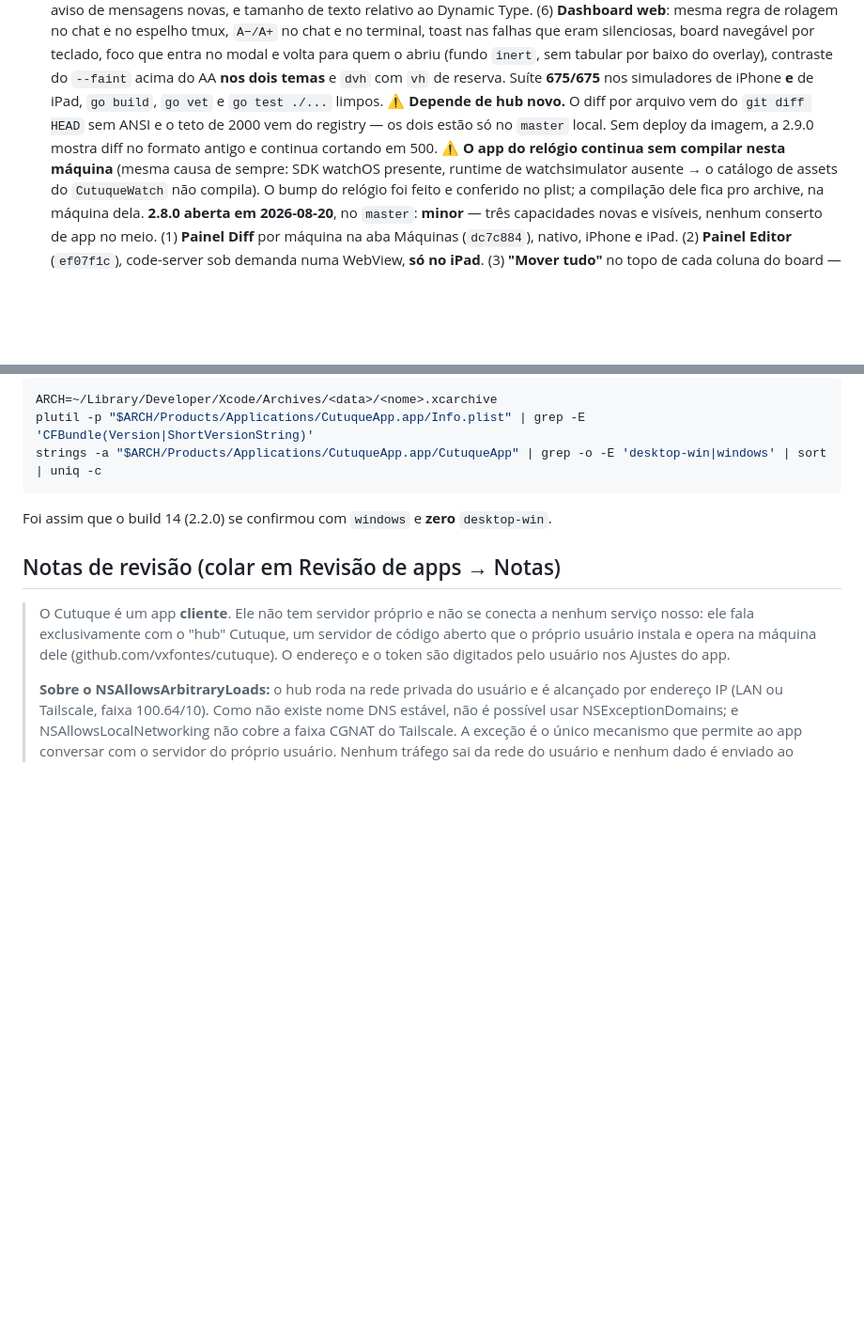
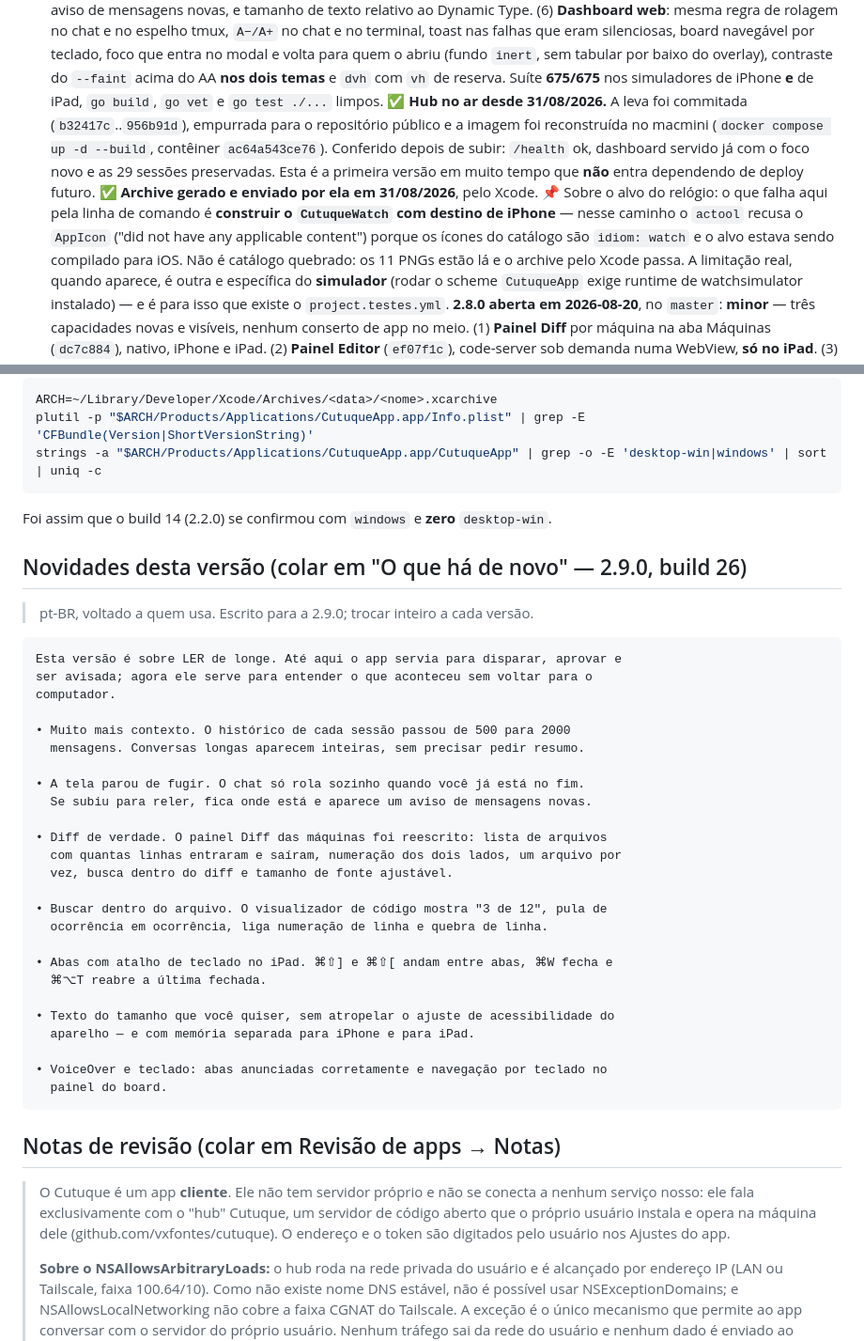
Before and after one commit to vxfontes/cutuque, a Markdown page: docs/app-store-submission.md, 2 parts joined by grey strips. Shown at 94% size. Drawn GitHub-style; blank space fills up the shorter version.

Commit message:
docs: 2.9.0 no ar (hub, archive) e as notas de "o que há de novo"
O hub foi commitado, empurrado e reconstruído no macmini em 31/08 — os dois
avisos de "depende de hub que não está no ar", que acompanhavam a 2.8.0 e a
2.9.0, deixam de valer para esta. Fica registrado o que foi conferido depois de
subir: /health ok, dashboard servido já com o foco novo e as 29 sessões
preservadas.

Entra também o bloco de notas de versão em pt-BR pronto para colar no App Store
Connect, escrito para quem usa e não para quem programa.

E fica desfeito um mal-entendido que já estava virando folclore no doc: o alvo
do relógio não tem catálogo de assets quebrado. O actool recusa o AppIcon quando
o CutuqueWatch é construído com DESTINO DE IPHONE — os ícones são idiom: watch e
o alvo estava sendo compilado para iOS. Os 11 PNGs estão no lugar e o archive
pelo Xcode passa. A limitação real é outra e só vale para o simulador: rodar o
scheme CutuqueApp exige runtime de watchsimulator, que é a razão de existir o
project.testes.yml.

Claude-Session: https://claude.ai/code/session_01D9BDFwHRBuuXktX2SxGiyY

````diff
--- a/docs/app-store-submission.md
+++ b/docs/app-store-submission.md
@@ -35,13 +35,21 @@ enviar o build pelo App Store Connect.
       temas** e `dvh` com `vh` de reserva.
       Suíte **675/675** nos simuladores de iPhone **e** de iPad, `go build`, `go vet` e
       `go test ./...` limpos.
-      ⚠️ **Depende de hub novo.** O diff por arquivo vem do `git diff HEAD` sem ANSI e o
-      teto de 2000 vem do registry — os dois estão só no `master` local. Sem deploy da
-      imagem, a 2.9.0 mostra diff no formato antigo e continua cortando em 500.
-      ⚠️ **O app do relógio continua sem compilar nesta máquina** (mesma causa de
-      sempre: SDK watchOS presente, runtime de watchsimulator ausente → o catálogo de
-      assets do `CutuqueWatch` não compila). O bump do relógio foi feito e conferido no
-      plist; a compilação dele fica pro archive, na máquina dela.
+      ✅ **Hub no ar desde 31/08/2026.** A leva foi commitada (`b32417c`..`956b91d`),
+      empurrada para o repositório público e a imagem foi reconstruída no macmini
+      (`docker compose up -d --build`, contêiner `ac64a543ce76`). Conferido depois de
+      subir: `/health` ok, dashboard servido já com o foco novo e as 29 sessões
+      preservadas. Esta é a primeira versão em muito tempo que **não** entra dependendo
+      de deploy futuro.
+      ✅ **Archive gerado e enviado por ela em 31/08/2026**, pelo Xcode.
+      📌 Sobre o alvo do relógio: o que falha aqui pela linha de comando é **construir o
+      `CutuqueWatch` com destino de iPhone** — nesse caminho o `actool` recusa o
+      `AppIcon` ("did not have any applicable content") porque os ícones do catálogo são
+      `idiom: watch` e o alvo estava sendo compilado para iOS. Não é catálogo quebrado:
+      os 11 PNGs estão lá e o archive pelo Xcode passa. A limitação real, quando
+      aparece, é outra e específica do **simulador** (rodar o scheme `CutuqueApp` exige
+      runtime de watchsimulator instalado) — e é para isso que existe o
+      `project.testes.yml`.
       **2.8.0 aberta em 2026-08-20**, no `master`: **minor** — três capacidades
       novas e visíveis, nenhum conserto de app no meio. (1) **Painel Diff** por
       máquina na aba Máquinas (`dc7c884`), nativo, iPhone e iPad. (2) **Painel
@@ -264,6 +272,38 @@ strings -a "$ARCH/Products/Applications/CutuqueApp.app/CutuqueApp" | grep -o -E
 
 Foi assim que o build 14 (2.2.0) se confirmou com `windows` e **zero** `desktop-win`.
 
+## Novidades desta versão (colar em "O que há de novo" — 2.9.0, build 26)
+
+> pt-BR, voltado a quem usa. Escrito para a 2.9.0; trocar inteiro a cada versão.
+
+```
+Esta versão é sobre LER de longe. Até aqui o app servia para disparar, aprovar e
+ser avisada; agora ele serve para entender o que aconteceu sem voltar para o
+computador.
+
+• Muito mais contexto. O histórico de cada sessão passou de 500 para 2000
+  mensagens. Conversas longas aparecem inteiras, sem precisar pedir resumo.
+
+• A tela parou de fugir. O chat só rola sozinho quando você já está no fim.
+  Se subiu para reler, fica onde está e aparece um aviso de mensagens novas.
+
+• Diff de verdade. O painel Diff das máquinas foi reescrito: lista de arquivos
+  com quantas linhas entraram e saíram, numeração dos dois lados, um arquivo por
+  vez, busca dentro do diff e tamanho de fonte ajustável.
+
+• Buscar dentro do arquivo. O visualizador de código mostra "3 de 12", pula de
+  ocorrência em ocorrência, liga numeração de linha e quebra de linha.
+
+• Abas com atalho de teclado no iPad. ⌘⇧] e ⌘⇧[ andam entre abas, ⌘W fecha e
+  ⌘⌥T reabre a última fechada.
+
+• Texto do tamanho que você quiser, sem atropelar o ajuste de acessibilidade do
+  aparelho — e com memória separada para iPhone e para iPad.
+
+• VoiceOver e teclado: abas anunciadas corretamente e navegação por teclado no
+  painel do board.
+```
+
 ## Notas de revisão (colar em Revisão de apps → Notas)
 
 > O Cutuque é um app **cliente**. Ele não tem servidor próprio e não se conecta a
````
